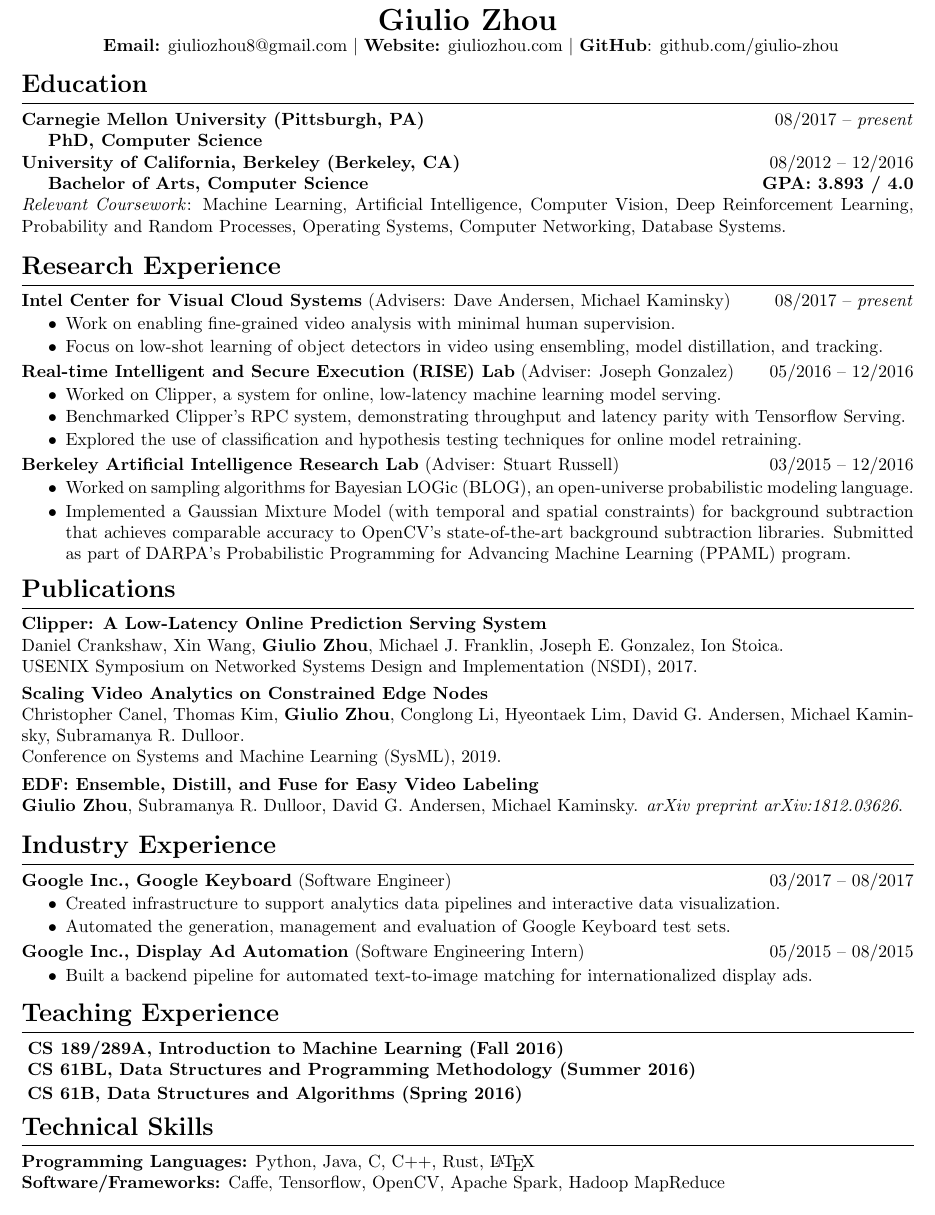
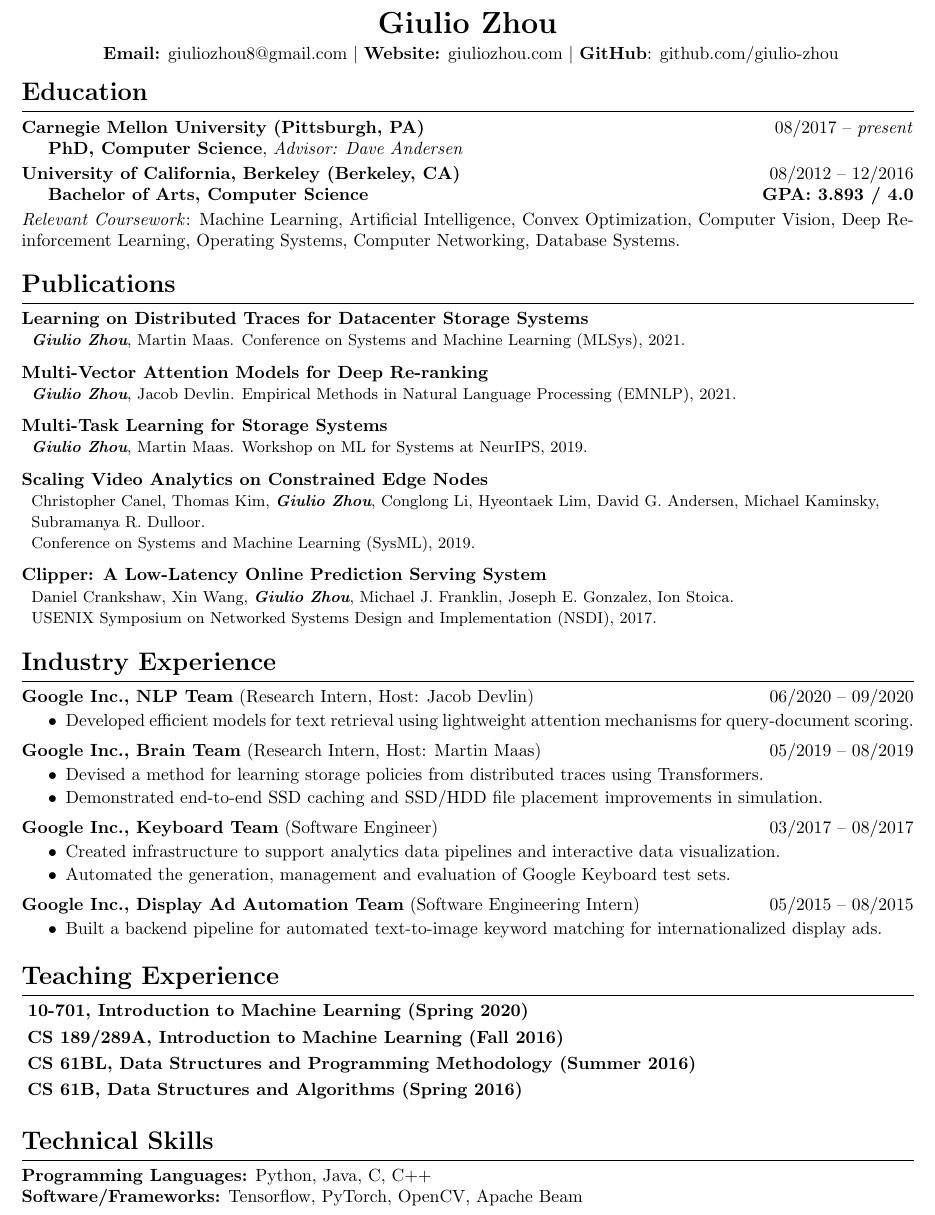
Before and after one commit to giulio-zhou/resume, a LaTeX CV (resume.tex): part of the page, cut so that both start at the same text. Compiled offline with pdfLaTeX.

Commit message:
Update resume

```diff
--- a/resume.tex
+++ b/resume.tex
@@ -28,7 +28,7 @@
 %\selectfont
 
 \begin{center}
-\textbf{{\LARGE Giulio Zhou}} \\
+\textbf{{\LARGE Giulio Zhou}} \\ \vspace{1mm}
 \textbf{\fontsize{11}{13.2} Email:} giuliozhou8@gmail.com  $|$ \textbf{Website:} giuliozhou.com $|$ \textbf{GitHub}: github.com/giulio-zhou\\[2mm]
 % giuliozhou8@gmail.com $|$ (925) 997-8192 $|$ giuliozhou.com $|$ github.com/giulio-zhou\\[2mm]
 \end{center}
@@ -64,8 +64,8 @@
 \textbf{Carnegie Mellon University (Pittsburgh, PA)}
 \hfill 08/2017 -- \textit{present} \\
 \indent
-\textbf{PhD, Computer Science} \\
-\vspace{-4mm}
+\textbf{PhD, Computer Science}, \textit{Advisor: Dave Andersen}\\
+\vspace{-3.5mm}
 
 \noindent
 \textbf{University of California, Berkeley (Berkeley, CA)}
@@ -73,82 +73,141 @@
 \indent
 \textbf{Bachelor of Arts, Computer Science}
 \hfill{\textbf{GPA: 3.893 / 4.0}}\\
-\textit{Relevant Coursework}: Machine Learning, Artificial Intelligence, Computer Vision, Deep Reinforcement Learning, Probability and Random Processes, Operating Systems, Computer Networking, Database Systems.
-\\
+\vspace{-3.5mm}
 
 \noindent
-\textbf{{\Large Research Experience}}\\[-2mm]
-\HRule\\
-\noindent
-\textbf{Intel Center for Visual Cloud Systems} (Advisers: Dave Andersen, Michael Kaminsky)
-\hfill 08/2017 -- \textit{present}
-\begin{itemize}
-\vspace{-2.5mm}
-\item Work on enabling fine-grained video analysis with minimal human supervision.
-\vspace{-2.5mm}
-\item Focus on low-shot learning of object detectors in video using ensembling, model distillation, and tracking.
-\end{itemize}
-\vspace{-2mm}
-
-\noindent
-\textbf{Real-time Intelligent and Secure Execution (RISE) Lab} (Adviser: Joseph Gonzalez)
-\hfill 05/2016 -- 12/2016
-\begin{itemize}
-\vspace{-2.5mm}
-\item Worked on Clipper, a system for online, low-latency machine learning model serving.
-\vspace{-2.5mm}
-\item Benchmarked Clipper's RPC system, demonstrating throughput and latency parity with Tensorflow Serving.
-\vspace{-2.5mm}
-\item Explored the use of classification and hypothesis testing techniques for online model retraining.
-\end{itemize}
-\vspace{-2mm}
-
-\noindent
-\textbf{Berkeley Artificial Intelligence Research Lab} (Adviser: Stuart Russell)
-\hfill 03/2015 -- 12/2016
-\begin{itemize}
-\vspace{-2.5mm}
-\item Worked on sampling algorithms for Bayesian LOGic (BLOG), an open-universe probabilistic modeling language.
-\vspace{-6.5mm}
-\item Implemented a Gaussian Mixture Model (with temporal and spatial constraints) for background subtraction that achieves comparable accuracy to OpenCV's
-      state-of-the-art background subtraction libraries. Submitted as part of DARPA's Probabilistic Programming for Advancing Machine Learning (PPAML) program.
-\end{itemize}
+\textit{Relevant Coursework}: Machine Learning, Artificial Intelligence, Convex Optimization, Computer Vision, Deep Reinforcement Learning, Operating Systems, Computer Networking, Database Systems.
+\vspace{5mm}
 
 % \noindent
-% \textbf{Nanocrystal Synthesis Lab}
-% \hfill 01/2014 -- 12/2014
+% \textbf{{\Large Research Experience}}\\[-2mm]
+% \HRule\\
+% \noindent
+% \textbf{Parallel Data Lab} (Advisors: Dave Andersen, Michael Kaminsky)
+% \hfill 08/2017 -- \textit{present}
 % \begin{itemize}
-% \vspace{-1.8mm}
-% \item Ran experiments on the NERSC supercomputers, using gradient descent optimization and the generalized moments method to simulate the optical and mechanical properties of tetrapod nanocrystals
 % \vspace{-2.5mm}
-% \item Implemented a 3D lattice-spring model (with Java multithreading) to simulate polymer stress-strain effects
+% \item Work on applying machine learning to caching and storage systems.
+% \vspace{-2.5mm}
+% \item Focus on non-classical caching problems and learning for the long tail on distributed traces.
+% % \item Work on enabling fine-grained video analysis with minimal human supervision.
 % % \vspace{-2.5mm}
-% % \item Publication (in progress): Shilpa N. Raja, Danylo Zherebetskyy, \textbf{Giulio Zhou}, Andrew C. K. Olson, Robert O. Ritchie, Ting Xu, Lin-Wang Wang, A. Paul Alivisatos. \textit{Blue-shifting Tetrapod Nanocrystal Stress-Sensing Nanocomposites With Unparalleled Optomechanical Agreement and Sensitivity}.
+% % \item Focus on low-shot learning of object detectors in video using ensembling, model distillation, and tracking.
+% \end{itemize}
+% \vspace{-2mm}
+%
+% \noindent
+% \textbf{Real-time Intelligent Secure Explainable Systems Lab} (Advisor: Joseph Gonzalez)
+% \hfill 05/2016 -- 12/2016
+% \begin{itemize}
+% \vspace{-2.5mm}
+% \item Worked on Clipper, a system for online, low-latency machine learning model serving.
+% \vspace{-2.5mm}
+% \item Benchmarked Clipper's RPC system, demonstrating throughput and latency parity with Tensorflow Serving.
+% % \vspace{-2.5mm}
+% % \item Explored the use of classification and hypothesis testing techniques for online model retraining.
+% \end{itemize}
+% \vspace{-2mm}
+
+% \noindent
+% \textbf{Berkeley Artificial Intelligence Research Lab} (Advisor: Stuart Russell)
+% \hfill 03/2015 -- 12/2016
+% \begin{itemize}
+% \vspace{-2.5mm}
+% \item Worked on sampling algorithms for Bayesian LOGic (BLOG), an open-universe probabilistic modeling language.
+% \vspace{-6.5mm}
+% \item Implemented a Gaussian Mixture Model (with temporal and spatial constraints) for background subtraction that achieves comparable accuracy to OpenCV's
+%       state-of-the-art background subtraction libraries. Submitted as part of DARPA's Probabilistic Programming for Advancing Machine Learning (PPAML) program.
 % \end{itemize}
 
 \noindent
 \textbf{\Large Publications}\\[-2mm]
 \HRule\\
 \noindent
-\textbf{Clipper: A Low-Latency Online Prediction Serving System} \\
-Daniel Crankshaw, Xin Wang, \textbf{Giulio Zhou}, Michael J. Franklin, Joseph E. Gonzalez, Ion Stoica. \\
-USENIX Symposium on Networked Systems Design and Implementation (NSDI), 2017. \\
-\vspace{-3mm}
+\textbf{Learning on Distributed Traces for Datacenter Storage Systems} \\
+\indent
+\hspace{-4.5mm}
+{\small \textit{\textbf{Giulio Zhou}}, Martin Maas. Conference on Systems and Machine Learning (MLSys), 2021.} \\
+\vspace{-2mm}
+
+\noindent
+\textbf{Multi-Vector Attention Models for Deep Re-ranking} \\
+\indent
+\hspace{-4.5mm}
+{\small \textit{\textbf{Giulio Zhou}}, Jacob Devlin. Empirical Methods in Natural Language Processing (EMNLP), 2021.} \\
+\vspace{-2mm}
+
+\noindent
+\textbf{Multi-Task Learning for Storage Systems} \\
+\indent
+\hspace{-4.5mm}
+{\small \textit{\textbf{Giulio Zhou}}, Martin Maas. Workshop on ML for Systems at NeurIPS, 2019.} \\
+\vspace{-2mm}
 
 \noindent
 \textbf{Scaling Video Analytics on Constrained Edge Nodes} \\
-Christopher Canel, Thomas Kim, \textbf{Giulio Zhou}, Conglong Li, Hyeontaek Lim, David G. Andersen, Michael Kaminsky, Subramanya R. Dulloor. \\
-Conference on Systems and Machine Learning (SysML), 2019. \\
-\vspace{-3mm}
+\indent
+\hspace{-4.5mm}
+{\small Christopher Canel, Thomas Kim, \textit{\textbf{Giulio Zhou}}, Conglong Li, Hyeontaek Lim, David G. Andersen, Michael Kaminsky, } \\
+\indent
+\hspace{-4.5mm}
+{\small Subramanya R. Dulloor. } \\
+\indent
+\hspace{-4.5mm}
+{\small Conference on Systems and Machine Learning (SysML), 2019.} \\
+\vspace{-2mm}
 
 \noindent
-\textbf{EDF: Ensemble, Distill, and Fuse for Easy Video Labeling} \\
-\textbf{Giulio Zhou}, Subramanya R. Dulloor, David G. Andersen, Michael Kaminsky. \textit{arXiv preprint arXiv:1812.03626}. \\
+\textbf{Clipper: A Low-Latency Online Prediction Serving System} \\
+\indent
+\hspace{-4.5mm}
+{\small Daniel Crankshaw, Xin Wang, \textit{\textbf{Giulio Zhou}}, Michael J. Franklin, Joseph E. Gonzalez, Ion Stoica.} \\
+\indent
+\hspace{-4.5mm}
+{\small USENIX Symposium on Networked Systems Design and Implementation (NSDI), 2017.} \\
+\vspace{1mm}
+% \vspace{-3mm}
+
+% \noindent
+% \textbf{Accelerating Deep Learning by Focusing on the Biggest Losers} \\
+% \indent
+% \hspace{-4.5mm}
+% {\small Angela H. Jiang, Daniel L.-K. Wong, \textbf{Giulio Zhou}, David G. Andersen, Jeffrey Dean, Gregory R. Ganger, Gauri Joshi, }
+% \indent
+% \hspace{-4.5mm}
+% {\small Michael Kaminksy, Michael Kozuch, Zachary C. Lipton, Padmanabhan Pillai. \textit{arXiv preprint arXiv:1910.00762}.} \\
+% \vspace{-3mm}
+%
+% \noindent
+% \textbf{EDF: Ensemble, Distill, and Fuse for Easy Video Labeling} \\
+% \indent
+% \hspace{-4.5mm}
+% {\small \textbf{Giulio Zhou}, Subramanya R. Dulloor, David G. Andersen, Michael Kaminsky. \textit{arXiv preprint arXiv:1812.03626}.} \\
 
 \noindent
 \textbf{{\Large Industry Experience}}\\[-2mm]
 \HRule\\
-\textbf{Google Inc., Google Keyboard} (Software Engineer)
+\textbf{Google Inc., NLP Team} (Research Intern, Host: Jacob Devlin)
+\hfill 06/2020 -- 09/2020\\
+\begin{itemize}
+\vspace{-6.5mm}
+\item Developed efficient models for text retrieval using lightweight attention mechanisms for query-document scoring.
+\end{itemize}
+\vspace{-1mm}
+
+\noindent
+\textbf{Google Inc., Brain Team} (Research Intern, Host: Martin Maas)
+\hfill 05/2019 -- 08/2019\\
+\begin{itemize}
+\vspace{-6.5mm}
+\item Devised a method for learning storage policies from distributed traces using Transformers.
+\vspace{-2.5mm}
+\item Demonstrated end-to-end SSD caching and SSD/HDD file placement improvements in simulation.
+\end{itemize}
+\vspace{-1mm}
+
+\noindent
+\textbf{Google Inc., Keyboard Team} (Software Engineer)
 \hfill 03/2017 -- 08/2017\\
 \begin{itemize}
 \vspace{-6.5mm}
@@ -156,32 +215,36 @@ Conference on Systems and Machine Learning (SysML), 2019. \\
 \vspace{-2.5mm}
 \item Automated the generation, management and evaluation of Google Keyboard test sets.
 \end{itemize}
-\vspace{-2mm}
+\vspace{-1mm}
 
 \noindent
-\textbf{Google Inc., Display Ad Automation} (Software Engineering Intern)
+\textbf{Google Inc., Display Ad Automation Team} (Software Engineering Intern)
 \hfill 05/2015 -- 08/2015\\
 \begin{itemize}
 \vspace{-6.5mm}
-\item Built a backend pipeline for automated text-to-image matching for internationalized display ads.
+\item Built a backend pipeline for automated text-to-image keyword matching for internationalized display ads.
 \end{itemize}
-\vspace{1mm}
 
+\vspace{3mm}
 \noindent
 \textbf{{\Large Teaching Experience}}\\[-2mm]
 \HRule\\
-\hspace*{1.2mm}\textbf{CS 189/289A, Introduction to Machine Learning (Fall 2016)} \\
-\vspace{0.5mm}
+\vspace{1mm}
+\hspace*{0.1mm}\textbf{10-701, Introduction to Machine Learning (Spring 2020)} \\
+\vspace{1mm}
+\textbf{CS 189/289A, Introduction to Machine Learning (Fall 2016)} \\
+\vspace{1mm}
 \textbf{CS 61BL, Data Structures and Programming Methodology (Summer 2016)} \\
-\vspace{0.5mm}
+\vspace{1mm}
 \textbf{CS 61B, Data Structures and Algorithms (Spring 2016)}
-\vspace{2.0mm}
+\vspace{3.0mm}
 
+\vspace{2mm}
 \noindent
 \textbf{\Large Technical Skills}\\[-2mm]
 \HRule\\
-\textbf{Programming Languages:} Python, Java, C, C++, Rust, \LaTeX \\
-\textbf{Software/Frameworks:} Caffe, Tensorflow, OpenCV, Apache Spark, Hadoop MapReduce
+\textbf{Programming Languages:} Python, Java, C, C++ \\
+\textbf{Software/Frameworks:} Tensorflow, PyTorch, OpenCV, Apache Beam
 
 \pagenumbering{gobble}
 
```
